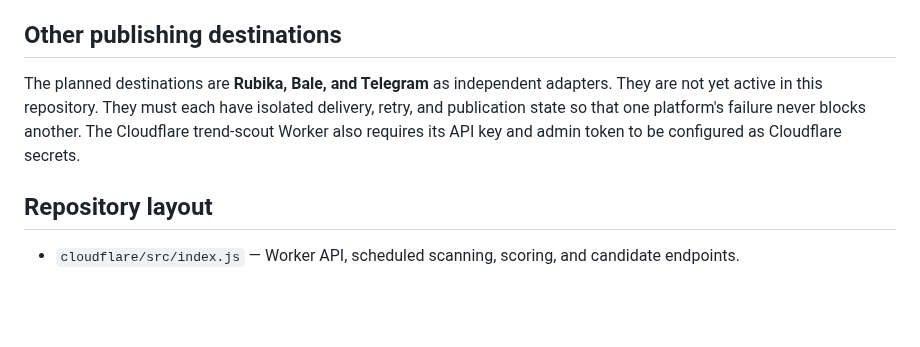
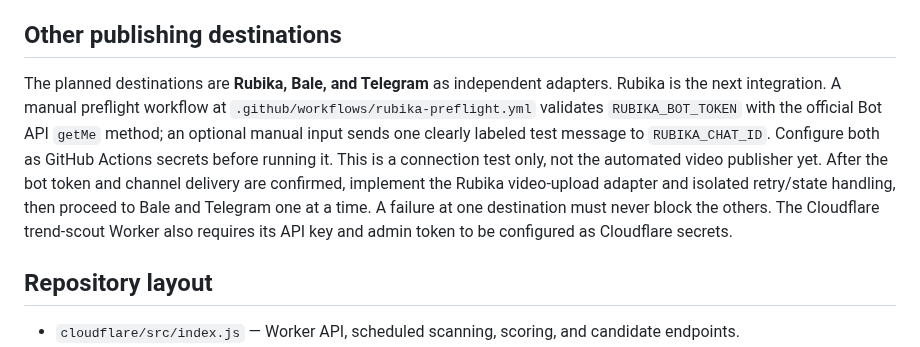
Before and after one commit to Mehran0960/Goushibaaz, a Markdown page: README.md, the part around the change. GitHub-like rendering; blank space fills up the shorter version.

Commit message:
Document Rubika as the next isolated publishing integration

```diff
--- a/README.md
+++ b/README.md
@@ -34,7 +34,7 @@ Filo may hold new videos in a moderation/approval queue for up to 72 hours. A su
 
 ## Other publishing destinations
 
-The planned destinations are **Rubika, Bale, and Telegram** as independent adapters. They are not yet active in this repository. They must each have isolated delivery, retry, and publication state so that one platform's failure never blocks another. The Cloudflare trend-scout Worker also requires its API key and admin token to be configured as Cloudflare secrets.
+The planned destinations are **Rubika, Bale, and Telegram** as independent adapters. Rubika is the next integration. A manual preflight workflow at `.github/workflows/rubika-preflight.yml` validates `RUBIKA_BOT_TOKEN` with the official Bot API `getMe` method; an optional manual input sends one clearly labeled test message to `RUBIKA_CHAT_ID`. Configure both as GitHub Actions secrets before running it. This is a connection test only, not the automated video publisher yet. After the bot token and channel delivery are confirmed, implement the Rubika video-upload adapter and isolated retry/state handling, then proceed to Bale and Telegram one at a time. A failure at one destination must never block the others. The Cloudflare trend-scout Worker also requires its API key and admin token to be configured as Cloudflare secrets.
 
 ## Repository layout
 
```
